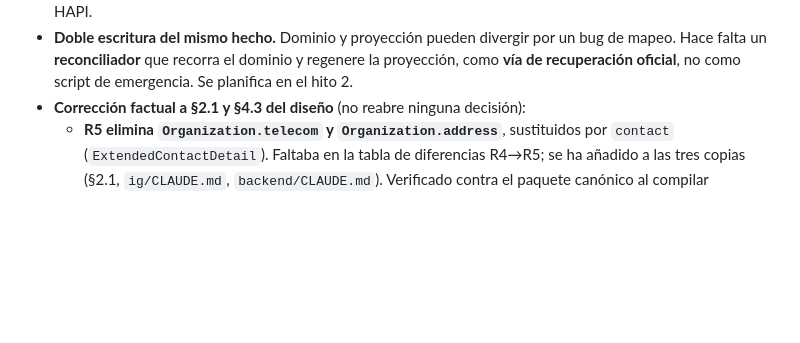
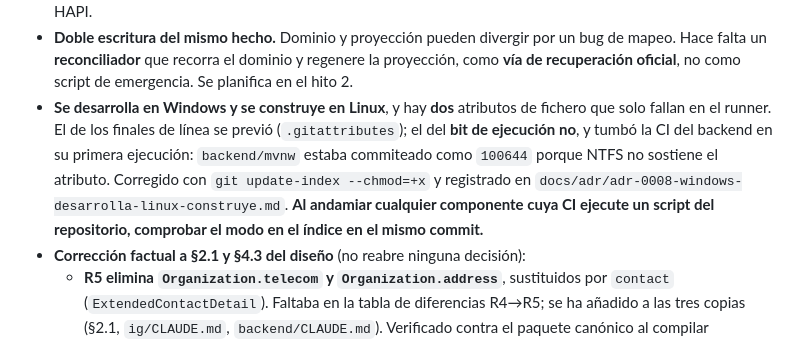
Before and after one commit to AOjeda006/HispaLIS, a Markdown page: docs/PLAN.md, the part around the change. GitHub-like rendering; blank space fills up the shorter version.

```diff
--- a/docs/PLAN.md
+++ b/docs/PLAN.md
@@ -361,6 +361,13 @@ Se detalla al cerrar el hito 1; no se adelanta trabajo.
 - **Doble escritura del mismo hecho.** Dominio y proyección pueden divergir por un bug de mapeo. Hace
   falta un **reconciliador** que recorra el dominio y regenere la proyección, como **vía de recuperación
   oficial**, no como script de emergencia. Se planifica en el hito 2.
+- **Se desarrolla en Windows y se construye en Linux**, y hay **dos** atributos de fichero que solo
+  fallan en el runner. El de los finales de línea se previó (`.gitattributes`); el del **bit de
+  ejecución no**, y tumbó la CI del backend en su primera ejecución: `backend/mvnw` estaba
+  commiteado como `100644` porque NTFS no sostiene el atributo. Corregido con
+  `git update-index --chmod=+x` y registrado en `docs/adr/adr-0008-windows-desarrolla-linux-construye.md`.
+  **Al andamiar cualquier componente cuya CI ejecute un script del repositorio, comprobar el modo en
+  el índice en el mismo commit.**
 - **Corrección factual a §2.1 y §4.3 del diseño** (no reabre ninguna decisión):
   - **R5 elimina `Organization.telecom` y `Organization.address`**, sustituidos por `contact`
     (`ExtendedContactDetail`). Faltaba en la tabla de diferencias R4→R5; se ha añadido a las tres
```
Also changed, not shown: AGENTS.md (+12 -0 lines), docs/adr/adr-0008-windows-desarrolla-linux-construye.md (added, +92 -0 lines).
